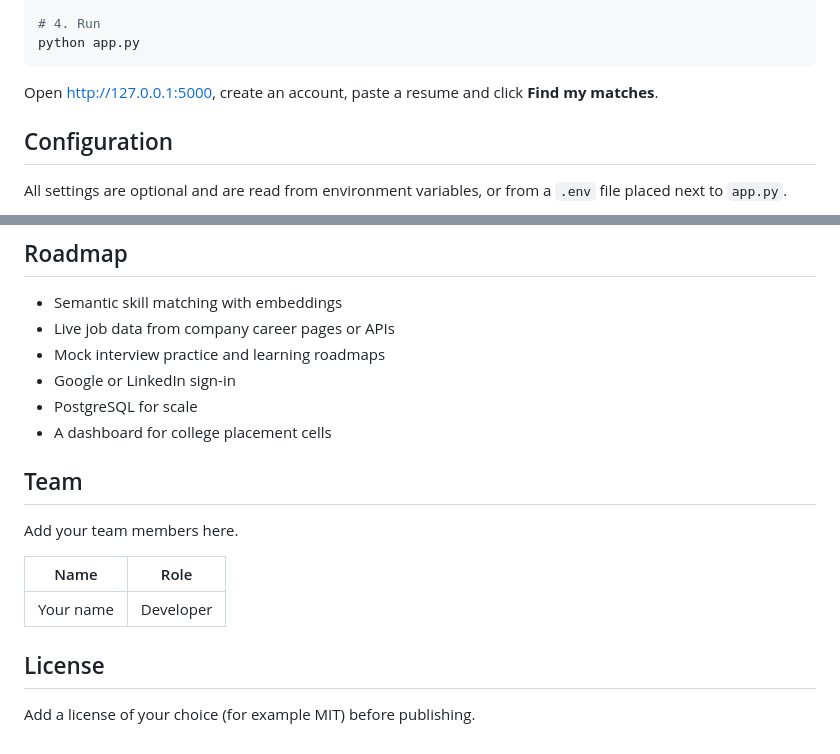
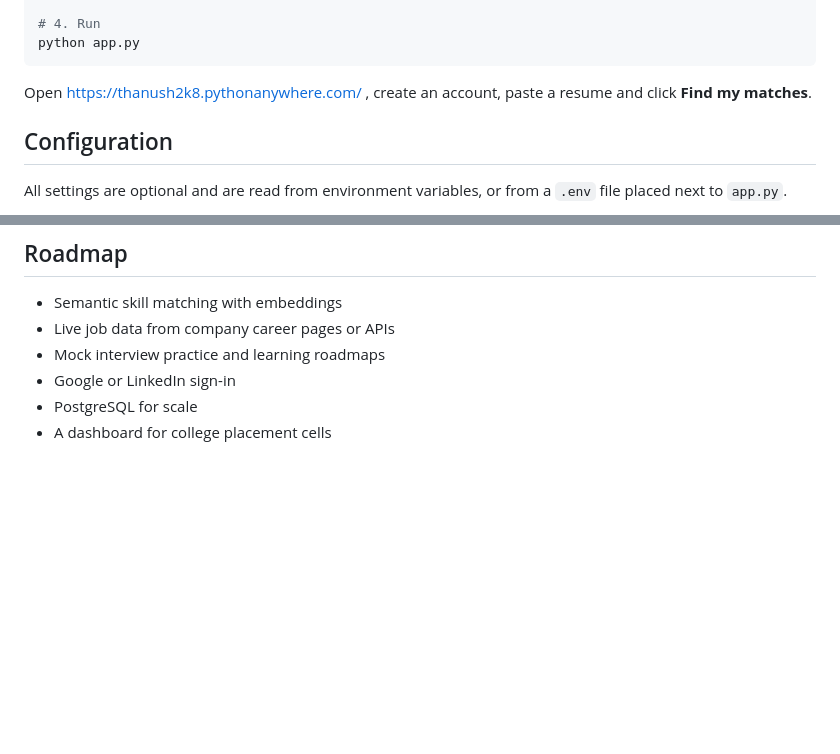
Before and after one commit to thanush-2008/Skill-Bridge-AI, a Markdown page: README.md, 2 parts joined by grey strips. Rendered like a GitHub page; blank space fills up the shorter version.

````diff
--- a/README.md
+++ b/README.md
@@ -60,7 +60,7 @@ pip install -r requirements.txt
 python app.py
 ```
 
-Open http://127.0.0.1:5000, create an account, paste a resume and click **Find my matches**.
+Open https://thanush2k8.pythonanywhere.com/ , create an account, paste a resume and click **Find my matches**.
 
 ## Configuration
 
@@ -187,15 +187,3 @@ Note: SQLite needs a host with a persistent disk. Serverless platforms such as N
 - Google or LinkedIn sign-in
 - PostgreSQL for scale
 - A dashboard for college placement cells
-
-## Team
-
-Add your team members here.
-
-| Name | Role |
-| --- | --- |
-| Your name | Developer |
-
-## License
-
-Add a license of your choice (for example MIT) before publishing.
````
